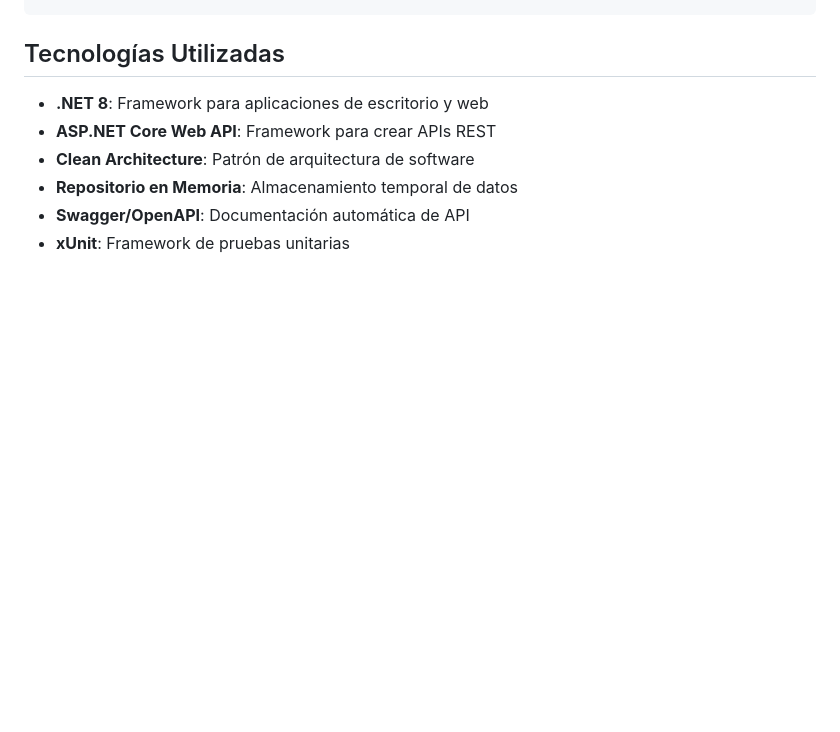
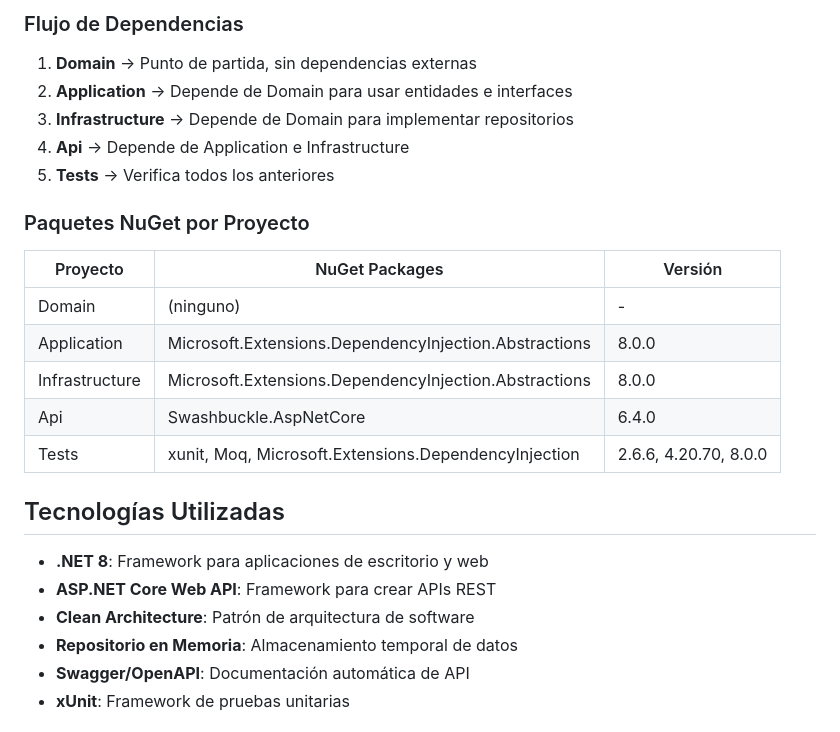
Before and after one commit to rhiguera/DemoArquitectura, a Markdown page: README.md, the part around one of its changes. Drawn GitHub-style; blank space fills up the shorter version.

```diff
--- a/README.md
+++ b/README.md
@@ -17,3 +73,20 @@ DemoArquitectura/
+### Flujo de Dependencias
+
+1. **Domain** → Punto de partida, sin dependencias externas
+2. **Application** → Depende de Domain para usar entidades e interfaces
+3. **Infrastructure** → Depende de Domain para implementar repositorios
+4. **Api** → Depende de Application e Infrastructure
+5. **Tests** → Verifica todos los anteriores
+
+### Paquetes NuGet por Proyecto
+
+| Proyecto | NuGet Packages | Versión |
+|----------|--------|---------|
+| Domain | (ninguno) | - |
+| Application | Microsoft.Extensions.DependencyInjection.Abstractions | 8.0.0 |
+| Infrastructure | Microsoft.Extensions.DependencyInjection.Abstractions | 8.0.0 |
+| Api | Swashbuckle.AspNetCore | 6.4.0 |
+| Tests | xunit, Moq, Microsoft.Extensions.DependencyInjection | 2.6.6, 4.20.70, 8.0.0 |
 
 ## Tecnologías Utilizadas
 
```
Also changed, not shown: other parts of README.md (+56 -0 lines), ARCHITECTURE.md (added, +381 -0 lines).
